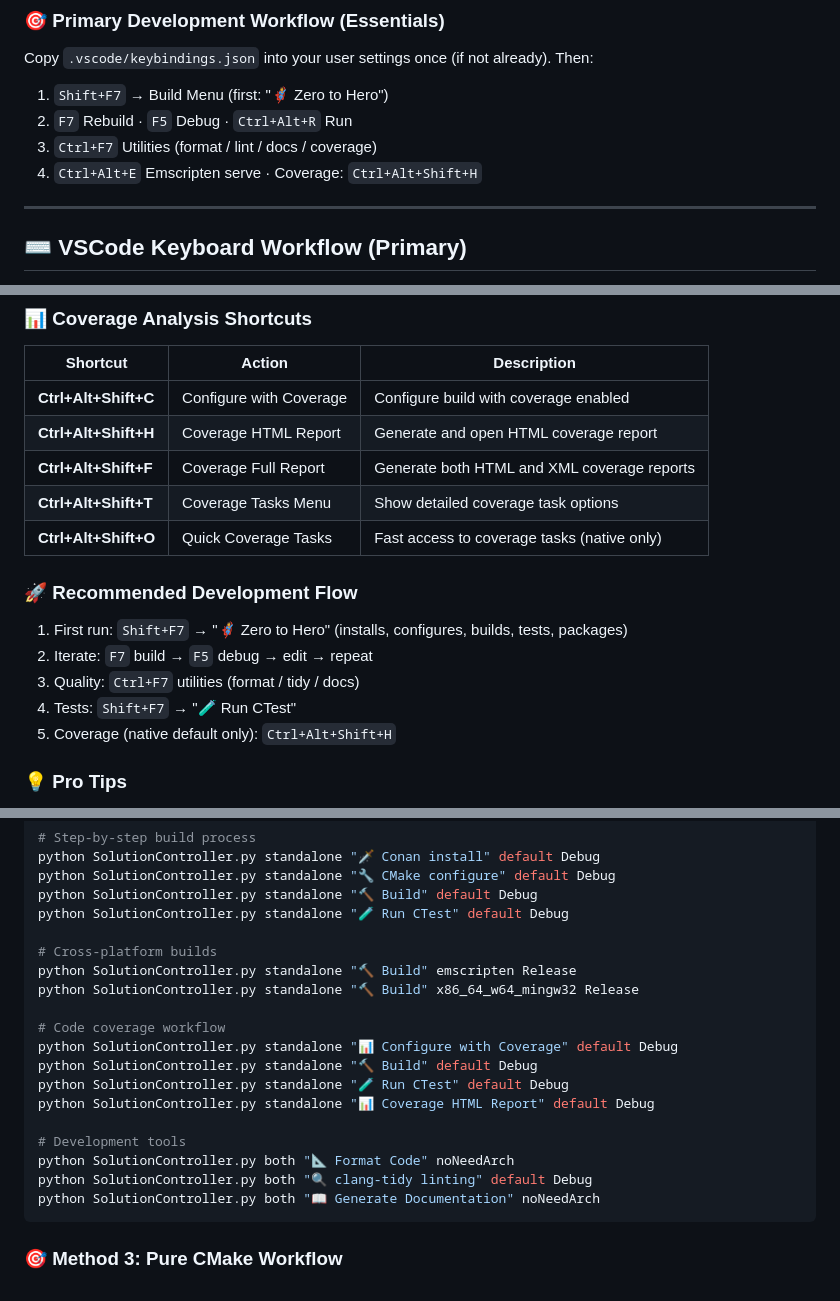
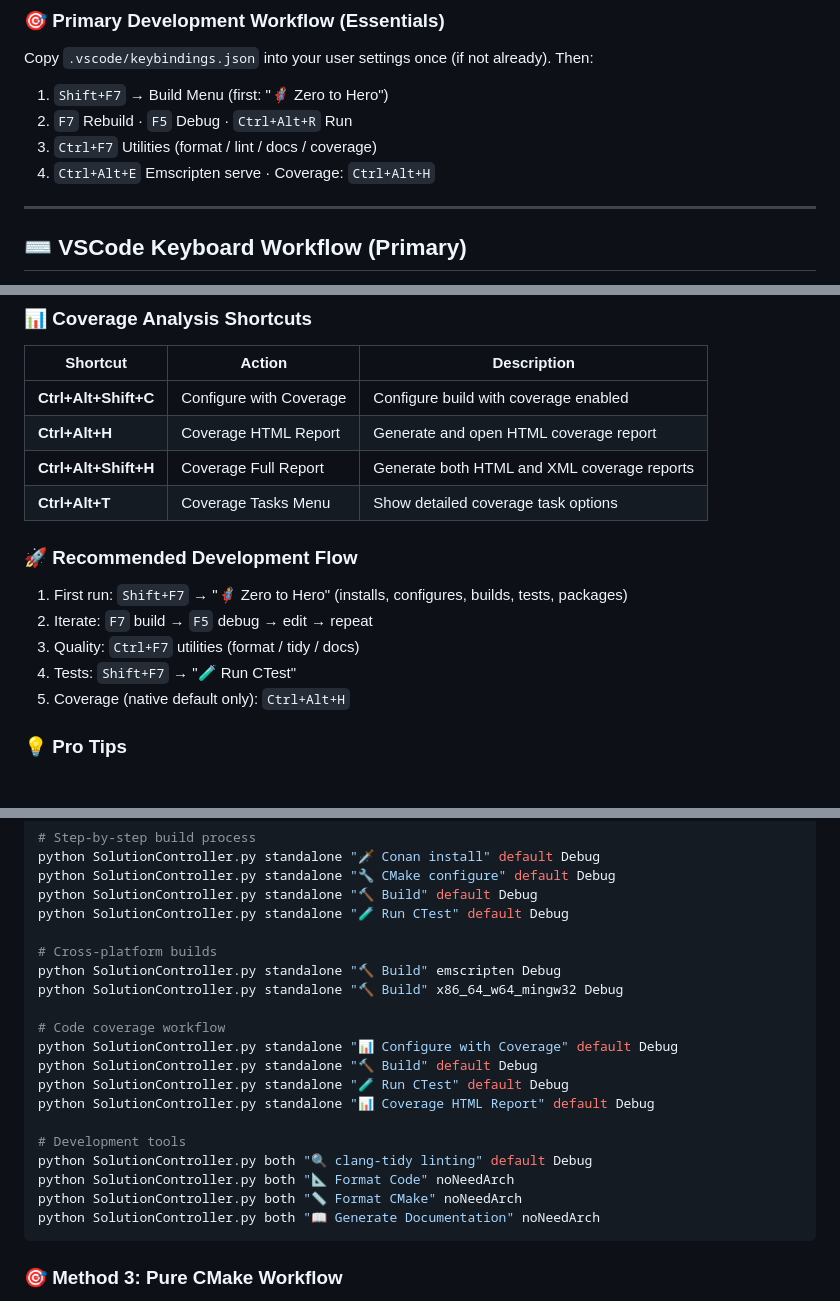
Before and after one commit to tomasmark79/DotNameCpp, a Markdown page: README.md, 3 parts joined by grey strips. GitHub-like rendering.

Commit message:
fixed typos

````diff
--- a/README.md
+++ b/README.md
@@ -58,7 +58,7 @@ Copy `.vscode/keybindings.json` into your user settings once (if not already). T
 1. `Shift+F7` → Build Menu (first: "🦸 Zero to Hero")
 2. `F7` Rebuild · `F5` Debug · `Ctrl+Alt+R` Run
 3. `Ctrl+F7` Utilities (format / lint / docs / coverage)
-4. `Ctrl+Alt+E` Emscripten serve · Coverage: `Ctrl+Alt+Shift+H`
+4. `Ctrl+Alt+E` Emscripten serve · Coverage: `Ctrl+Alt+H`
 
 ---
 
@@ -116,10 +117,9 @@ Secondary workflow for code quality and maintenance:
 | Shortcut | Action | Description |
 |----------|--------|-------------|
 | **Ctrl+Alt+Shift+C** | Configure with Coverage | Configure build with coverage enabled |
-| **Ctrl+Alt+Shift+H** | Coverage HTML Report | Generate and open HTML coverage report |
-| **Ctrl+Alt+Shift+F** | Coverage Full Report | Generate both HTML and XML coverage reports |
-| **Ctrl+Alt+Shift+T** | Coverage Tasks Menu | Show detailed coverage task options |
-| **Ctrl+Alt+Shift+O** | Quick Coverage Tasks | Fast access to coverage tasks (native only) |
+| **Ctrl+Alt+H** | Coverage HTML Report | Generate and open HTML coverage report |
+| **Ctrl+Alt+Shift+H** | Coverage Full Report | Generate both HTML and XML coverage reports |
+| **Ctrl+Alt+T** | Coverage Tasks Menu | Show detailed coverage task options |
 
 ### 🚀 Recommended Development Flow
 
@@ -127,7 +127,7 @@ Secondary workflow for code quality and maintenance:
 2. Iterate: `F7` build → `F5` debug → edit → repeat
 3. Quality: `Ctrl+F7` utilities (format / tidy / docs)
 4. Tests: `Shift+F7` → "🧪 Run CTest"
-5. Coverage (native default only): `Ctrl+Alt+Shift+H`
+5. Coverage (native default only): `Ctrl+Alt+H`
 
 ### 💡 Pro Tips
 
@@ -330,8 +330,8 @@ python SolutionController.py standalone "🔨 Build" default Debug
 python SolutionController.py standalone "🧪 Run CTest" default Debug
 
 # Cross-platform builds
-python SolutionController.py standalone "🔨 Build" emscripten Release
-python SolutionController.py standalone "🔨 Build" x86_64_w64_mingw32 Release
+python SolutionController.py standalone "🔨 Build" emscripten Debug
+python SolutionController.py standalone "🔨 Build" x86_64_w64_mingw32 Debug
 
 # Code coverage workflow
 python SolutionController.py standalone "📊 Configure with Coverage" default Debug
@@ -340,8 +340,9 @@ python SolutionController.py standalone "🧪 Run CTest" default Debug
 python SolutionController.py standalone "📊 Coverage HTML Report" default Debug
 
 # Development tools
+python SolutionController.py both "🔍 clang-tidy linting" default Debug
 python SolutionController.py both "📐 Format Code" noNeedArch
-python SolutionController.py both "🔍 clang-tidy linting" default Debug
+python SolutionController.py both "📏 Format CMake" noNeedArch
 python SolutionController.py both "📖 Generate Documentation" noNeedArch
 ```
 
````
Also changed, not shown: other parts of README.md (+1 -0 lines).
